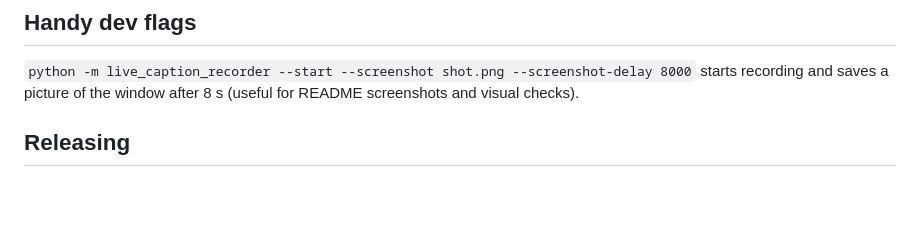
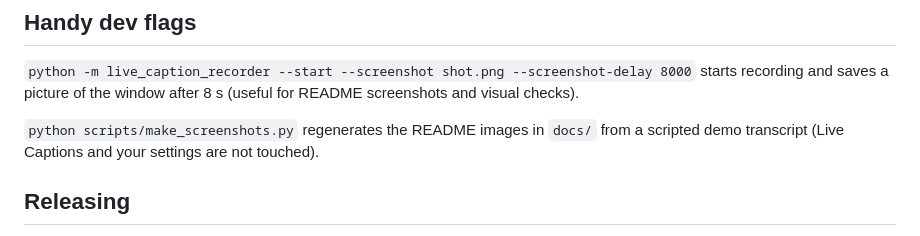
Before and after one commit to hassaankhalid225/linger-captions, a Markdown page: CONTRIBUTING.md, the part around the change. Rendered like a GitHub page; blank space fills up the shorter version.

```diff
--- a/CONTRIBUTING.md
+++ b/CONTRIBUTING.md
@@ -32,6 +32,9 @@ python -m pytest          # tests
 starts recording and saves a picture of the window after 8 s (useful for README screenshots and
 visual checks).
 
+`python scripts/make_screenshots.py` regenerates the README images in `docs/` from a scripted demo
+transcript (Live Captions and your settings are not touched).
+
 ## Releasing
 
 1. Bump `__version__` in `src/live_caption_recorder/__init__.py` and update `CHANGELOG.md`.
```
Also changed, not shown: README.md (+9 -1 lines), docs/screenshot-compact.png (added), docs/screenshot-expanded.png (added), 1 other file.
